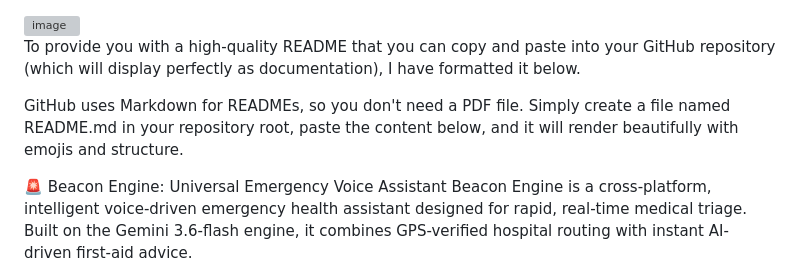
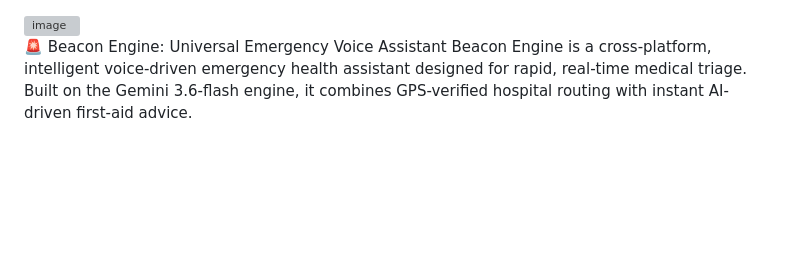
Before and after one commit to its-rajkumarpadmanabhan/Genai-Main, a Markdown page: README.md, the part around the change. Rendered like a GitHub page; blank space fills up the shorter version; grey boxes are pictures that could not be loaded.

```diff
--- a/README.md
+++ b/README.md
@@ -1,8 +1,4 @@
 <img width="1912" height="945" alt="image" src="https://github.com/user-attachments/assets/7343a5e4-08dd-441e-a131-cb46887b2f97" />
-
-To provide you with a high-quality README that you can copy and paste into your GitHub repository (which will display perfectly as documentation), I have formatted it below.
-
-GitHub uses Markdown for READMEs, so you don't need a PDF file. Simply create a file named README.md in your repository root, paste the content below, and it will render beautifully with emojis and structure.
 
 🚨 Beacon Engine: Universal Emergency Voice Assistant
 Beacon Engine is a cross-platform, intelligent voice-driven emergency health assistant designed for rapid, real-time medical triage. Built on the Gemini 3.6-flash engine, it combines GPS-verified hospital routing with instant AI-driven first-aid advice.
```
